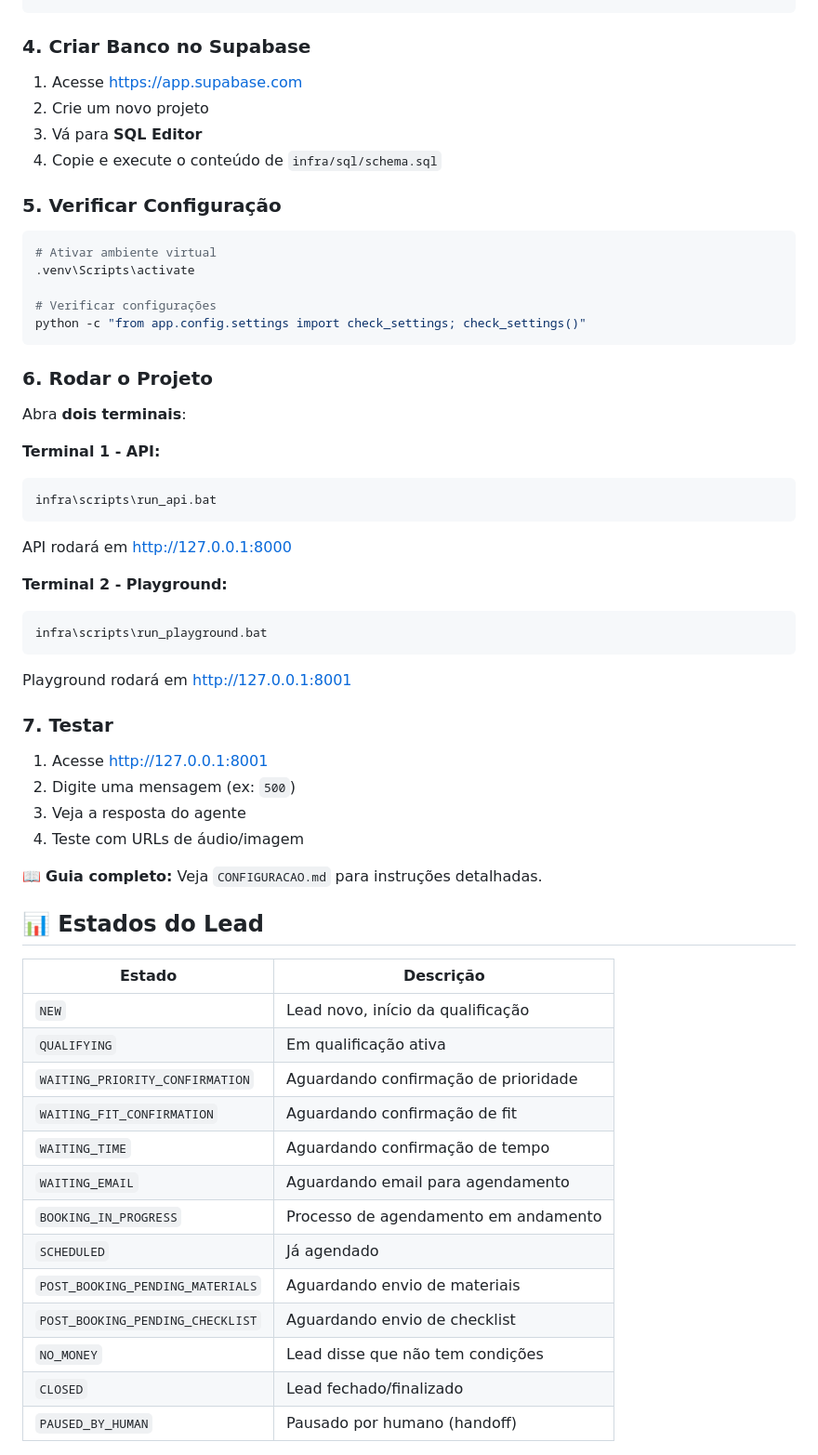
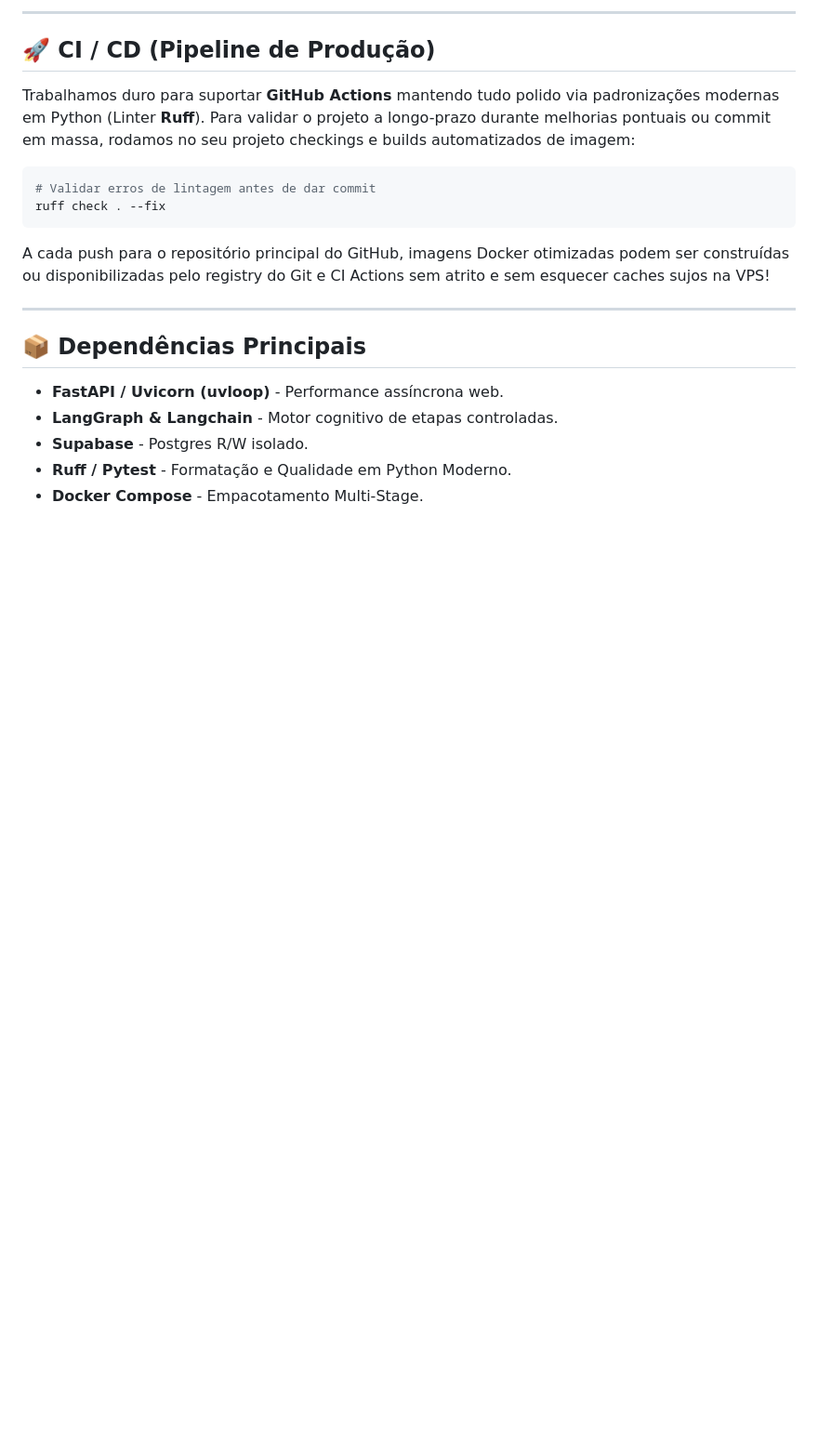
Before and after one commit to fabiohsan-dev/agente-sdr, a Markdown page: README.md, the part around one of its changes. Shown at 93% size. Drawn GitHub-style; blank space fills up the shorter version.

Commit message:
docs: complete rewrite of README with modern architecture contexts

````diff
--- a/README.md
+++ b/README.md
@@ -212,62 +156,23 @@ LANGFUSE_SECRET_KEY=
+---
+
+## 🚀 CI / CD (Pipeline de Produção)
+
+Trabalhamos duro para suportar **GitHub Actions** mantendo tudo polido via padronizações modernas em Python (Linter **Ruff**).
+Para validar o projeto a longo-prazo durante melhorias pontuais ou commit em massa, rodamos no seu projeto checkings e builds automatizados de imagem:
+```bash
+# Validar erros de lintagem antes de dar commit
+ruff check . --fix
 ```
 
-### 4. Criar Banco no Supabase
+A cada push para o repositório principal do GitHub, imagens Docker otimizadas podem ser construídas ou disponibilizadas pelo registry do Git e CI Actions sem atrito e sem esquecer caches sujos na VPS!
 
-1. Acesse https://app.supabase.com
-2. Crie um novo projeto
-3. Vá para **SQL Editor**
-4. Copie e execute o conteúdo de `infra/sql/schema.sql`
+---
 
-### 5. Verificar Configuração
+## 📦 Dependências Principais
 
-```bash
-# Ativar ambiente virtual
-.venv\Scripts\activate
+- **FastAPI / Uvicorn (uvloop)** - Performance assíncrona web.
+- **LangGraph & Langchain** - Motor cognitivo de etapas controladas.
+- **Supabase** - Postgres R/W isolado.
+- **Ruff / Pytest** - Formatação e Qualidade em Python Moderno.
+- **Docker Compose** - Empacotamento Multi-Stage.
 
-# Verificar configurações
-python -c "from app.config.settings import check_settings; check_settings()"
-```
-
-### 6. Rodar o Projeto
-
-Abra **dois terminais**:
-
-**Terminal 1 - API:**
-```bash
-infra\scripts\run_api.bat
-```
-API rodará em http://127.0.0.1:8000
-
-**Terminal 2 - Playground:**
-```bash
-infra\scripts\run_playground.bat
-```
-Playground rodará em http://127.0.0.1:8001
-
-### 7. Testar
-
-1. Acesse http://127.0.0.1:8001
-2. Digite uma mensagem (ex: `500`)
-3. Veja a resposta do agente
-4. Teste com URLs de áudio/imagem
-
-📖 **Guia completo:** Veja `CONFIGURACAO.md` para instruções detalhadas.
-
-## 📊 Estados do Lead
-
-| Estado | Descrição |
-|--------|-----------|
-| `NEW` | Lead novo, início da qualificação |
-| `QUALIFYING` | Em qualificação ativa |
-| `WAITING_PRIORITY_CONFIRMATION` | Aguardando confirmação de prioridade |
-| `WAITING_FIT_CONFIRMATION` | Aguardando confirmação de fit |
-| `WAITING_TIME` | Aguardando confirmação de tempo |
-| `WAITING_EMAIL` | Aguardando email para agendamento |
-| `BOOKING_IN_PROGRESS` | Processo de agendamento em andamento |
-| `SCHEDULED` | Já agendado |
-| `POST_BOOKING_PENDING_MATERIALS` | Aguardando envio de materiais |
-| `POST_BOOKING_PENDING_CHECKLIST` | Aguardando envio de checklist |
-| `NO_MONEY` | Lead disse que não tem condições |
-| `CLOSED` | Lead fechado/finalizado |
-| `PAUSED_BY_HUMAN` | Pausado por humano (handoff) |
-
````
Also changed, not shown: other parts of README.md (+122 -288 lines).
